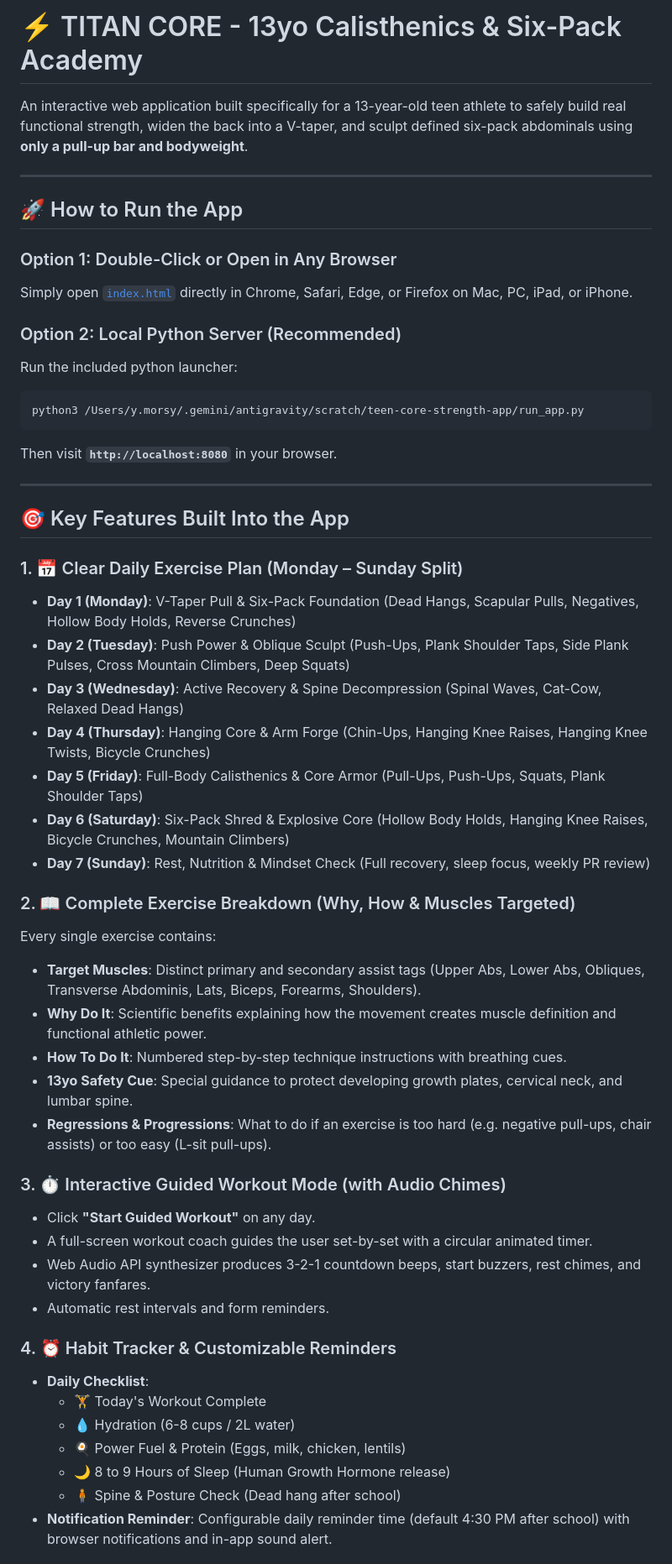
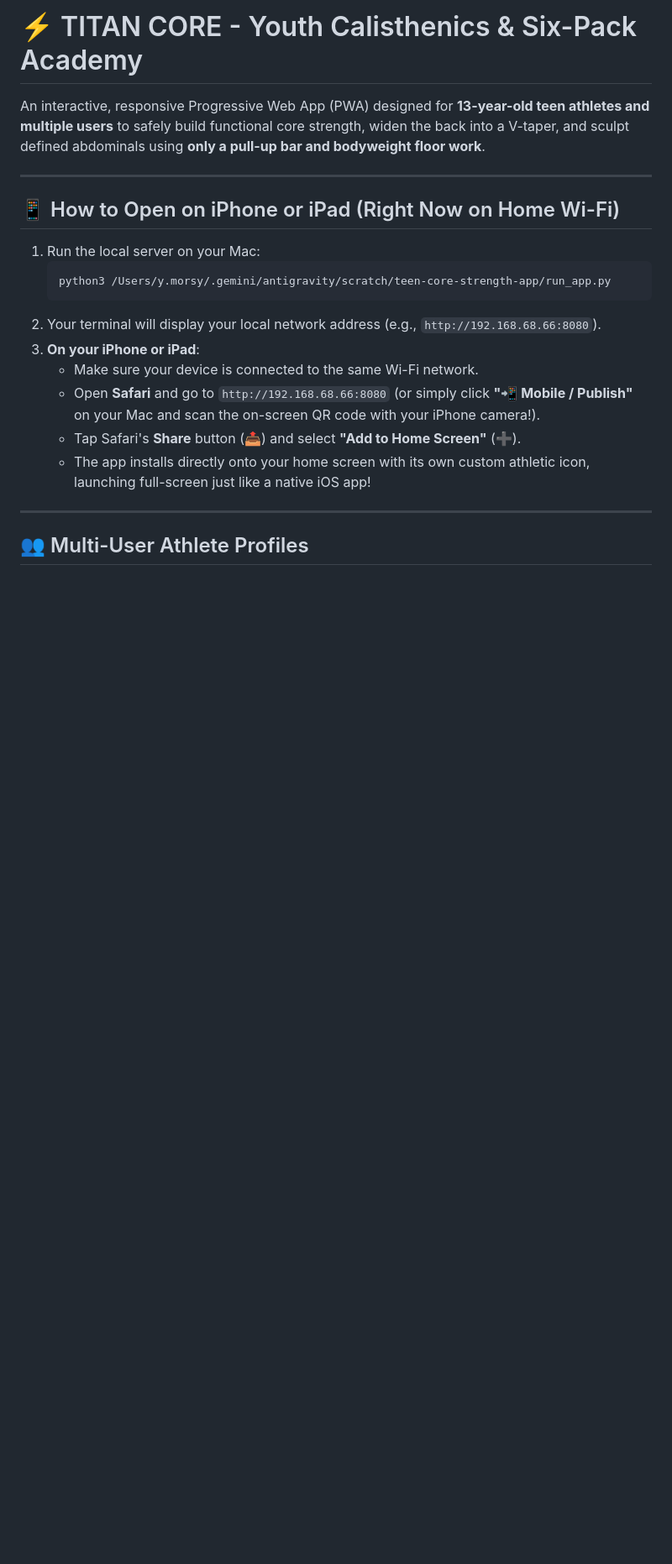
Before and after one commit to ymorsy/titan-core, a Markdown page: README.md, the part around one of its changes. Shown at 84% size. GitHub-like rendering; blank space fills up the shorter version.

````diff
--- a/README.md
+++ b/README.md
@@ -1,54 +1,23 @@
-# ⚡ TITAN CORE - 13yo Calisthenics & Six-Pack Academy
+# ⚡ TITAN CORE - Youth Calisthenics & Six-Pack Academy
 
-An interactive web application built specifically for a 13-year-old teen athlete to safely build real functional strength, widen the back into a V-taper, and sculpt defined six-pack abdominals using **only a pull-up bar and bodyweight**.
+An interactive, responsive Progressive Web App (PWA) designed for **13-year-old teen athletes and multiple users** to safely build functional core strength, widen the back into a V-taper, and sculpt defined abdominals using **only a pull-up bar and bodyweight floor work**.
 
 ---
 
-## 🚀 How to Run the App
+## 📱 How to Open on iPhone or iPad (Right Now on Home Wi-Fi)
 
-### Option 1: Double-Click or Open in Any Browser
-Simply open [`index.html`](file:///Users/y.morsy/.gemini/antigravity/scratch/teen-core-strength-app/index.html) directly in Chrome, Safari, Edge, or Firefox on Mac, PC, iPad, or iPhone.
-
-### Option 2: Local Python Server (Recommended)
-Run the included python launcher:
-```bash
-python3 /Users/y.morsy/.gemini/antigravity/scratch/teen-core-strength-app/run_app.py
-```
-Then visit **`http://localhost:8080`** in your browser.
+1. Run the local server on your Mac:
+   ```bash
+   python3 /Users/y.morsy/.gemini/antigravity/scratch/teen-core-strength-app/run_app.py
+   ```
+2. Your terminal will display your local network address (e.g., `http://192.168.68.66:8080`).
+3. **On your iPhone or iPad**:
+   - Make sure your device is connected to the same Wi-Fi network.
+   - Open **Safari** and go to `http://192.168.68.66:8080` (or simply click **"📲 Mobile / Publish"** on your Mac and scan the on-screen QR code with your iPhone camera!).
+   - Tap Safari's **Share** button (📤) and select **"Add to Home Screen"** (➕).
+   - The app installs directly onto your home screen with its own custom athletic icon, launching full-screen just like a native iOS app!
 
 ---
 
-## 🎯 Key Features Built Into the App
+## 👥 Multi-User Athlete Profiles
 
-### 1. 📅 Clear Daily Exercise Plan (Monday – Sunday Split)
-- **Day 1 (Monday)**: V-Taper Pull & Six-Pack Foundation (Dead Hangs, Scapular Pulls, Negatives, Hollow Body Holds, Reverse Crunches)
-- **Day 2 (Tuesday)**: Push Power & Oblique Sculpt (Push-Ups, Plank Shoulder Taps, Side Plank Pulses, Cross Mountain Climbers, Deep Squats)
-- **Day 3 (Wednesday)**: Active Recovery & Spine Decompression (Spinal Waves, Cat-Cow, Relaxed Dead Hangs)
-- **Day 4 (Thursday)**: Hanging Core & Arm Forge (Chin-Ups, Hanging Knee Raises, Hanging Knee Twists, Bicycle Crunches)
-- **Day 5 (Friday)**: Full-Body Calisthenics & Core Armor (Pull-Ups, Push-Ups, Squats, Plank Shoulder Taps)
-- **Day 6 (Saturday)**: Six-Pack Shred & Explosive Core (Hollow Body Holds, Hanging Knee Raises, Bicycle Crunches, Mountain Climbers)
-- **Day 7 (Sunday)**: Rest, Nutrition & Mindset Check (Full recovery, sleep focus, weekly PR review)
-
-### 2. 📖 Complete Exercise Breakdown (Why, How & Muscles Targeted)
-Every single exercise contains:
-- **Target Muscles**: Distinct primary and secondary assist tags (Upper Abs, Lower Abs, Obliques, Transverse Abdominis, Lats, Biceps, Forearms, Shoulders).
-- **Why Do It**: Scientific benefits explaining how the movement creates muscle definition and functional athletic power.
-- **How To Do It**: Numbered step-by-step technique instructions with breathing cues.
-- **13yo Safety Cue**: Special guidance to protect developing growth plates, cervical neck, and lumbar spine.
-- **Regressions & Progressions**: What to do if an exercise is too hard (e.g. negative pull-ups, chair assists) or too easy (L-sit pull-ups).
-
-### 3. ⏱️ Interactive Guided Workout Mode (with Audio Chimes)
-- Click **"Start Guided Workout"** on any day.
-- A full-screen workout coach guides the user set-by-set with a circular animated timer.
-- Web Audio API synthesizer produces 3-2-1 countdown beeps, start buzzers, rest chimes, and victory fanfares.
-- Automatic rest intervals and form reminders.
-
-### 4. ⏰ Habit Tracker & Customizable Reminders
-- **Daily Checklist**:
-  - 🏋️ Today's Workout Complete
-  - 💧 Hydration (6-8 cups / 2L water)
-  - 🍳 Power Fuel & Protein (Eggs, milk, chicken, lentils)
-  - 🌙 8 to 9 Hours of Sleep (Human Growth Hormone release)
-  - 🧍 Spine & Posture Check (Dead hang after school)
-- **Notification Reminder**: Configurable daily reminder time (default 4:30 PM after school) with browser notifications and in-app sound alert.
-
````
Also changed, not shown: other parts of README.md (+59 -24 lines).
